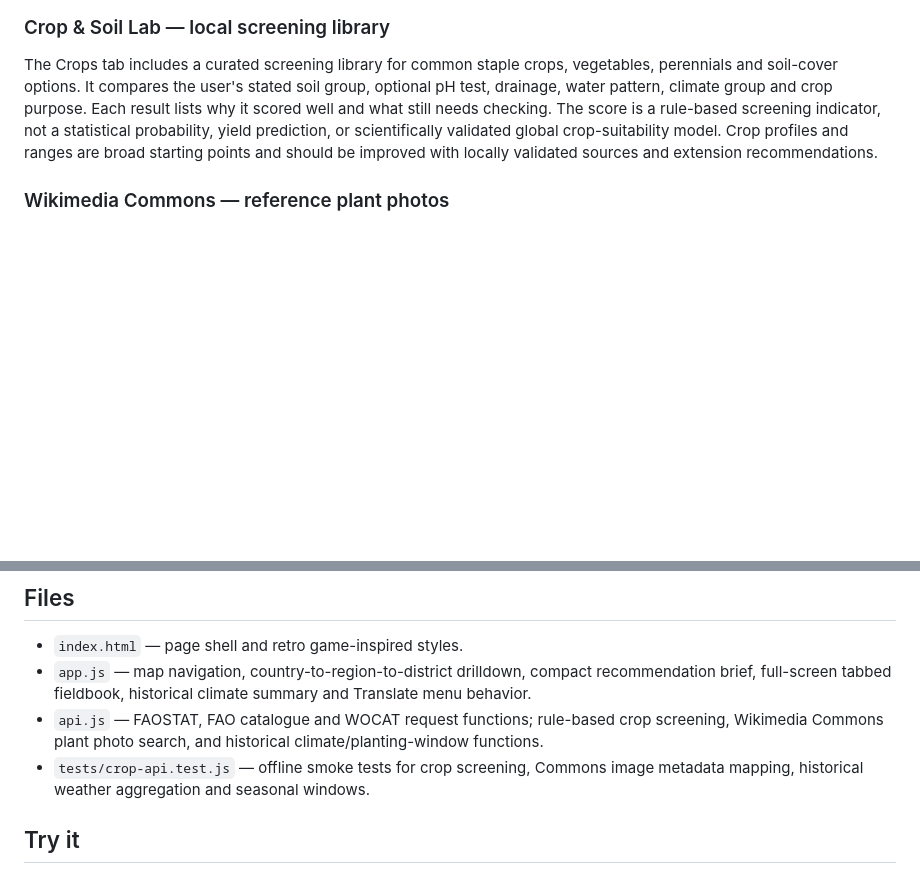
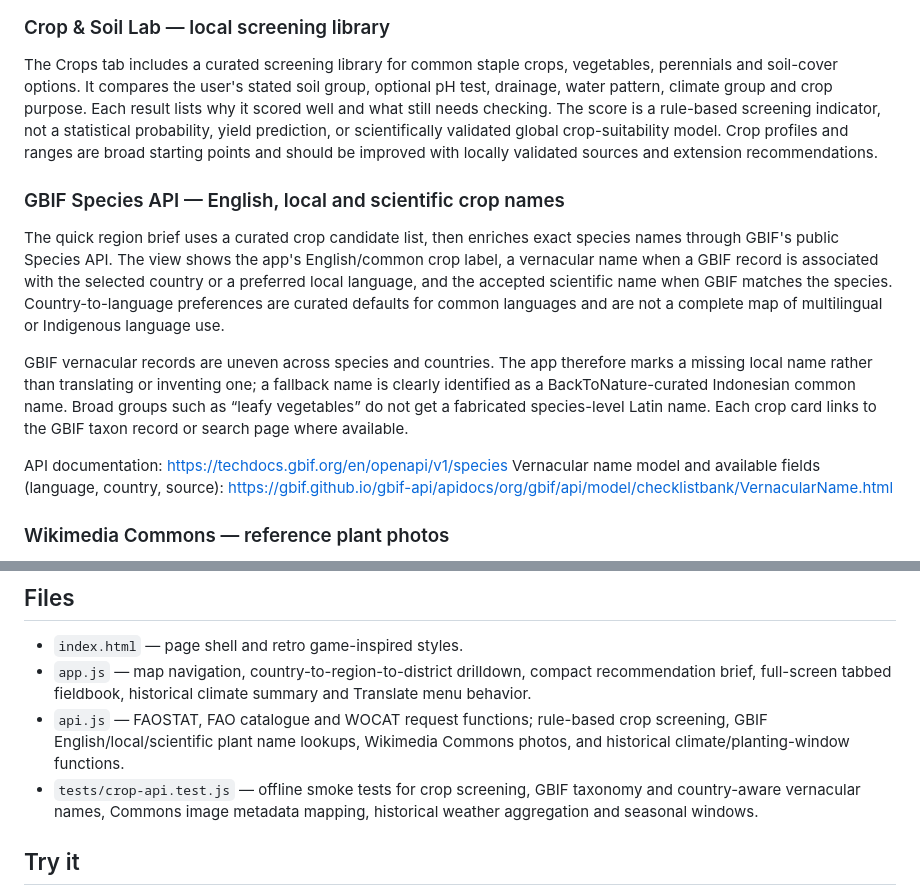
Before and after one commit to AnggaConni/BackToNature, a Markdown page: README.md, 2 parts joined by grey strips. Drawn GitHub-style; blank space fills up the shorter version.

Commit message:
docs: add GBIF crop taxonomy and vernacular names connector

```diff
--- a/README.md
+++ b/README.md
@@ -63,6 +63,14 @@ Source documentation: https://open-meteo.com/en/docs/historical-weather-api
 ### Crop & Soil Lab — local screening library
 The Crops tab includes a curated screening library for common staple crops, vegetables, perennials and soil-cover options. It compares the user's stated soil group, optional pH test, drainage, water pattern, climate group and crop purpose. Each result lists why it scored well and what still needs checking. The score is a rule-based screening indicator, not a statistical probability, yield prediction, or scientifically validated global crop-suitability model. Crop profiles and ranges are broad starting points and should be improved with locally validated sources and extension recommendations.
 
+### GBIF Species API — English, local and scientific crop names
+The quick region brief uses a curated crop candidate list, then enriches exact species names through GBIF's public Species API. The view shows the app's English/common crop label, a vernacular name when a GBIF record is associated with the selected country or a preferred local language, and the accepted scientific name when GBIF matches the species. Country-to-language preferences are curated defaults for common languages and are not a complete map of multilingual or Indigenous language use.
+
+GBIF vernacular records are uneven across species and countries. The app therefore marks a missing local name rather than translating or inventing one; a fallback name is clearly identified as a BackToNature-curated Indonesian common name. Broad groups such as “leafy vegetables” do not get a fabricated species-level Latin name. Each crop card links to the GBIF taxon record or search page where available.
+
+API documentation: https://techdocs.gbif.org/en/openapi/v1/species
+Vernacular name model and available fields (language, country, source): https://gbif.github.io/gbif-api/apidocs/org/gbif/api/model/checklistbank/VernacularName.html
+
 ### Wikimedia Commons — reference plant photos
 The Crop & Soil Lab queries the Wikimedia Commons MediaWiki API for reference photos. When usable media is returned, the card links to the original file page and shows the available author/credit and license metadata. Image search may return the wrong growth stage, cultivar, or even a misleadingly similar image; always check the original file page and its license. Photo lookup is limited to the top four crop matches per search to reduce the number of requests.
 
@@ -90,8 +98,8 @@ The mini-player uses the repository audio file `music/allicante-cozy-game-beats.
 
 - `index.html` — page shell and retro game-inspired styles.
 - `app.js` — map navigation, country-to-region-to-district drilldown, compact recommendation brief, full-screen tabbed fieldbook, historical climate summary and Translate menu behavior.
-- `api.js` — FAOSTAT, FAO catalogue and WOCAT request functions; rule-based crop screening, Wikimedia Commons plant photo search, and historical climate/planting-window functions.
-- `tests/crop-api.test.js` — offline smoke tests for crop screening, Commons image metadata mapping, historical weather aggregation and seasonal windows.
+- `api.js` — FAOSTAT, FAO catalogue and WOCAT request functions; rule-based crop screening, GBIF English/local/scientific plant name lookups, Wikimedia Commons photos, and historical climate/planting-window functions.
+- `tests/crop-api.test.js` — offline smoke tests for crop screening, GBIF taxonomy and country-aware vernacular names, Commons image metadata mapping, historical weather aggregation and seasonal windows.
 
 ## Try it
 
```
